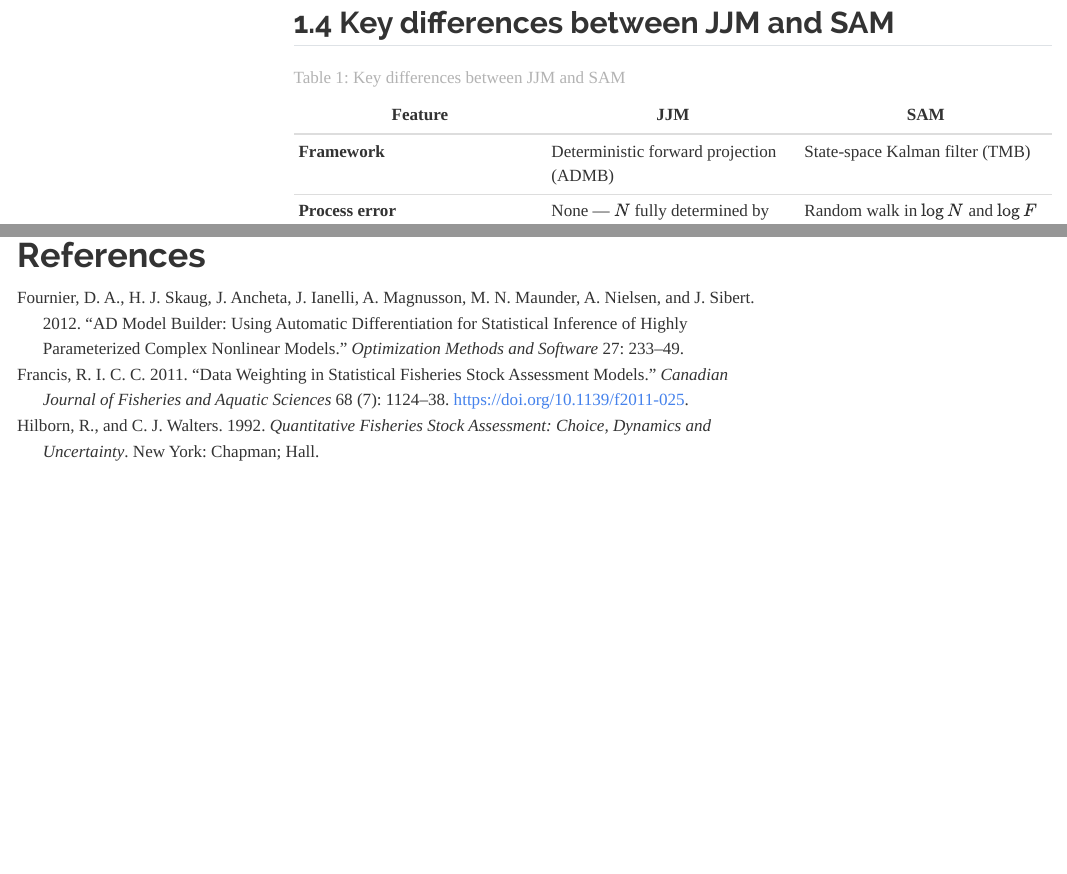
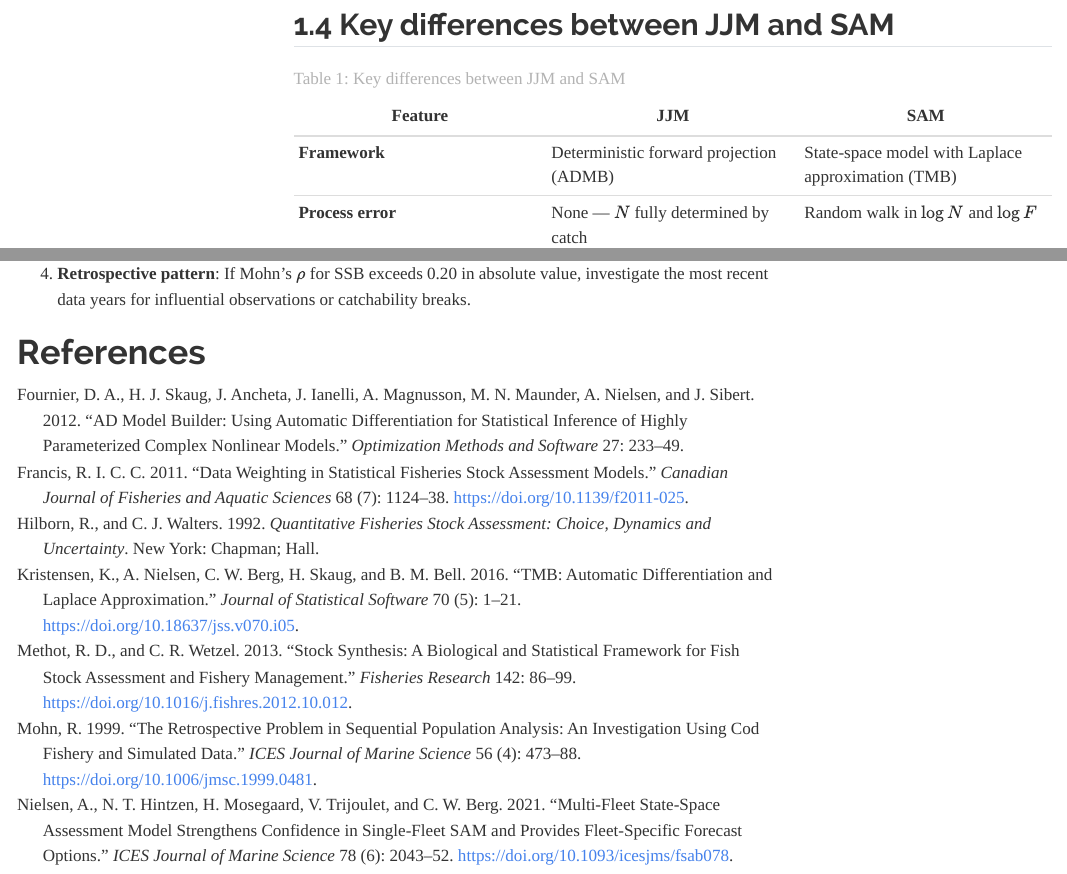
Before and after one commit to SPRFMO/JM_sam, a Quarto document (sam_diagnostics.qmd): the page in a window 1100 px wide, from 3740 px down before the commit and from 3800 px down after it, so that both start at the same text, and a second part further down, joined at a grey line. Rendered offline with R 4.5, knitr and Pandoc in place of Quarto, with nearby package versions; menus at the side of the page are left out.

Commit message:
updating quarto to include additional bib records

```diff
--- a/refs.bib
+++ b/refs.bib
@@ -116,3 +116,56 @@
   langid = {english},
   keywords = {Biological Processes,Growth,Humans,Metabolism,Physiological Processes}
 }
+
+@article{kristensen2016tmb,
+  author    = {Kristensen, K. and Nielsen, A. and Berg, C.W. and Skaug, H. and Bell, B.M.},
+  title     = {{TMB}: Automatic Differentiation and {L}aplace Approximation},
+  journal   = {Journal of Statistical Software},
+  year      = {2016},
+  volume    = {70},
+  number    = {5},
+  pages     = {1--21},
+  doi       = {10.18637/jss.v070.i05}
+}
+
+@article{nielsen2021multifleet,
+  author    = {Nielsen, A. and Hintzen, N.T. and Mosegaard, H. and Trijoulet, V. and Berg, C.W.},
+  title     = {Multi-fleet state-space assessment model strengthens confidence in single-fleet {SAM} and provides fleet-specific forecast options},
+  journal   = {ICES Journal of Marine Science},
+  year      = {2021},
+  volume    = {78},
+  number    = {6},
+  pages     = {2043--2052},
+  doi       = {10.1093/icesjms/fsab078}
+}
+
+@article{mohn1999retrospective,
+  author    = {Mohn, R.},
+  title     = {The retrospective problem in sequential population analysis: An investigation using cod fishery and simulated data},
+  journal   = {ICES Journal of Marine Science},
+  year      = {1999},
+  volume    = {56},
+  number    = {4},
+  pages     = {473--488},
+  doi       = {10.1006/jmsc.1999.0481}
+}
+
+@article{methot2013stock,
+  author    = {Methot, R.D. and Wetzel, C.R.},
+  title     = {Stock synthesis: A biological and statistical framework for fish stock assessment and fishery management},
+  journal   = {Fisheries Research},
+  year      = {2013},
+  volume    = {142},
+  pages     = {86--99},
+  doi       = {10.1016/j.fishres.2012.10.012}
+}
+
+@article{maunder2015review,
+  author    = {Maunder, M.N. and Punt, A.E.},
+  title     = {A review of integrated analysis in fisheries stock assessment},
+  journal   = {Fisheries Research},
+  year      = {2013},
+  volume    = {142},
+  pages     = {61--74},
+  doi       = {10.1016/j.fishres.2012.07.025}
+}
--- a/sam_diagnostics.qmd
+++ b/sam_diagnostics.qmd
@@ -231,7 +233,7 @@
 
 | Feature | JJM | SAM |
 |---|---|---|
-| **Framework** | Deterministic forward projection (ADMB) | State-space Kalman filter (TMB) |
+| **Framework** | Deterministic forward projection (ADMB) | State-space model with Laplace approximation (TMB) |
 | **Process error** | None — $N$ fully determined by catch | Random walk in $\log N$ and $\log F$ |
 | **Composition data** | Age and length proportions (multinomial) | Age proportions only (log-normal) |
 | **Data weighting** | External (Francis, input ESS) | Internal — $\sigma^2$ estimated |
```
Also changed, not shown: sam_diagnostics.qmd (10 more changed lines).
